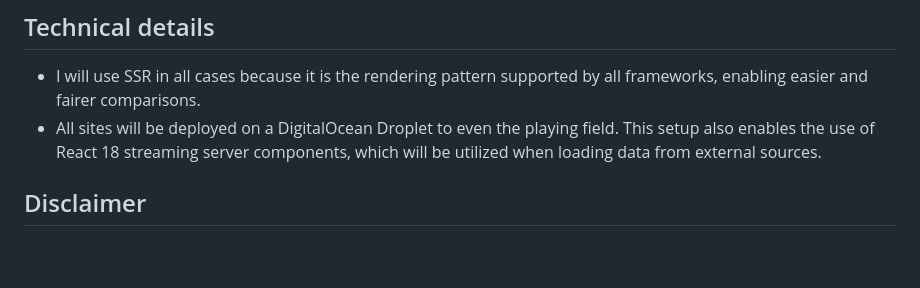
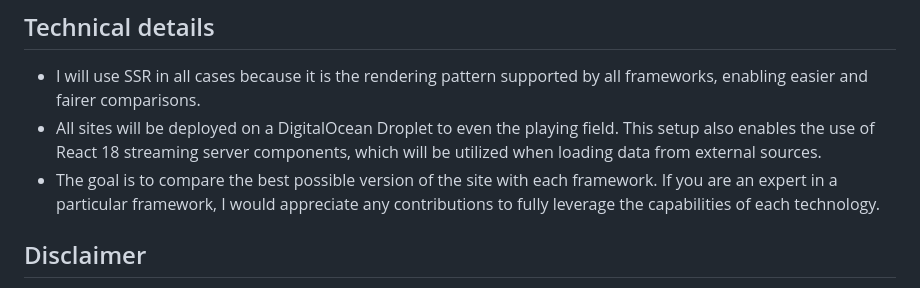
Before and after one commit to leanhanc/battle-of-the-meta-frameworks, a Markdown page: readme.md, the part around the change. Drawn GitHub-style; blank space fills up the shorter version.

Commit message:
chore(): update readme

```diff
--- a/readme.md
+++ b/readme.md
@@ -35,6 +35,7 @@ Between you and me, Tech Twitter [drama](https://twitter.com/ryanflorence/status
 
 - I will use SSR in all cases because it is the rendering pattern supported by all frameworks, enabling easier and fairer comparisons.
 - All sites will be deployed on a DigitalOcean Droplet to even the playing field. This setup also enables the use of React 18 streaming server components, which will be utilized when loading data from external sources.
+- The goal is to compare the best possible version of the site with each framework. If you are an expert in a particular framework, I would appreciate any contributions to fully leverage the capabilities of each technology.
 
 ## Disclaimer
 
```
